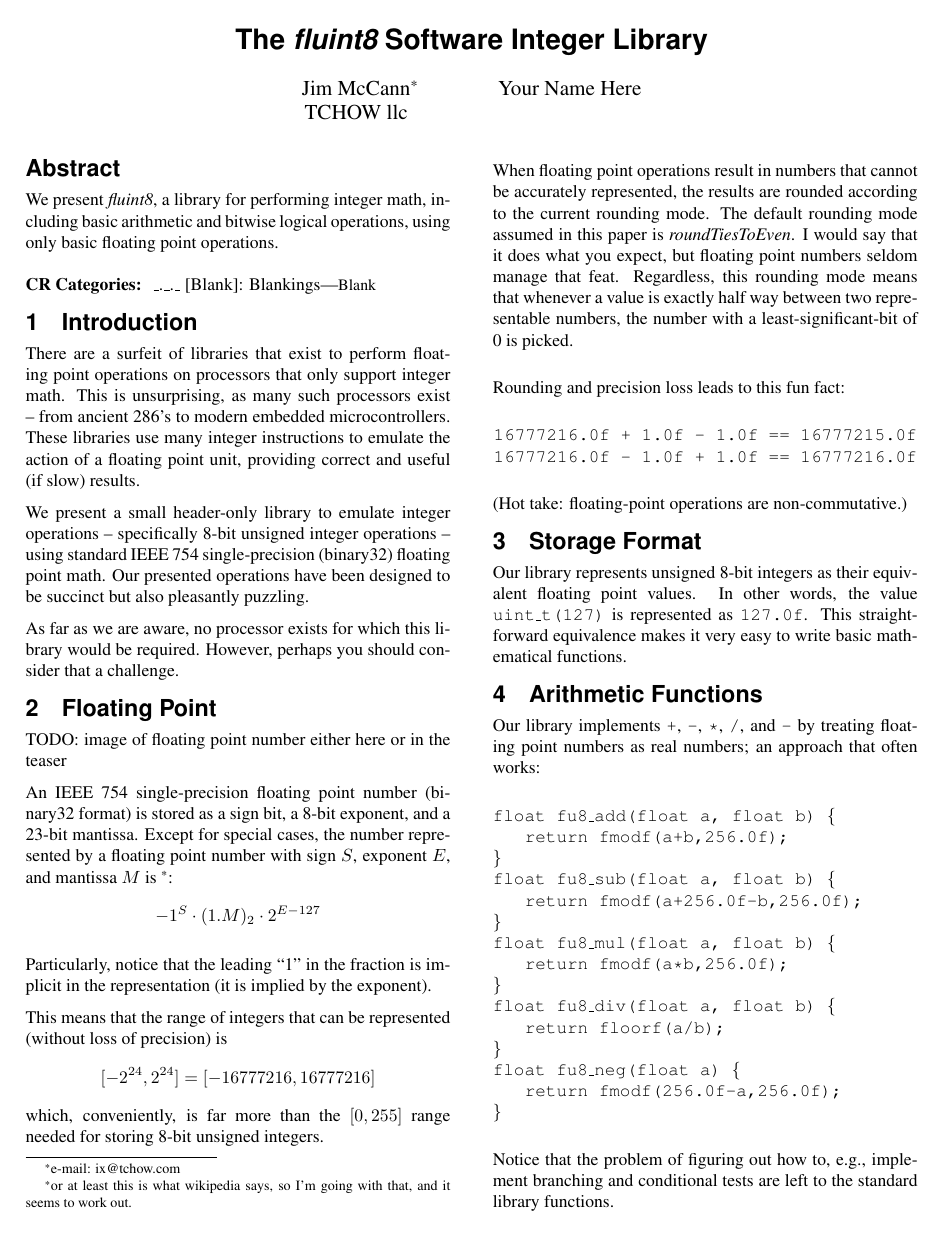
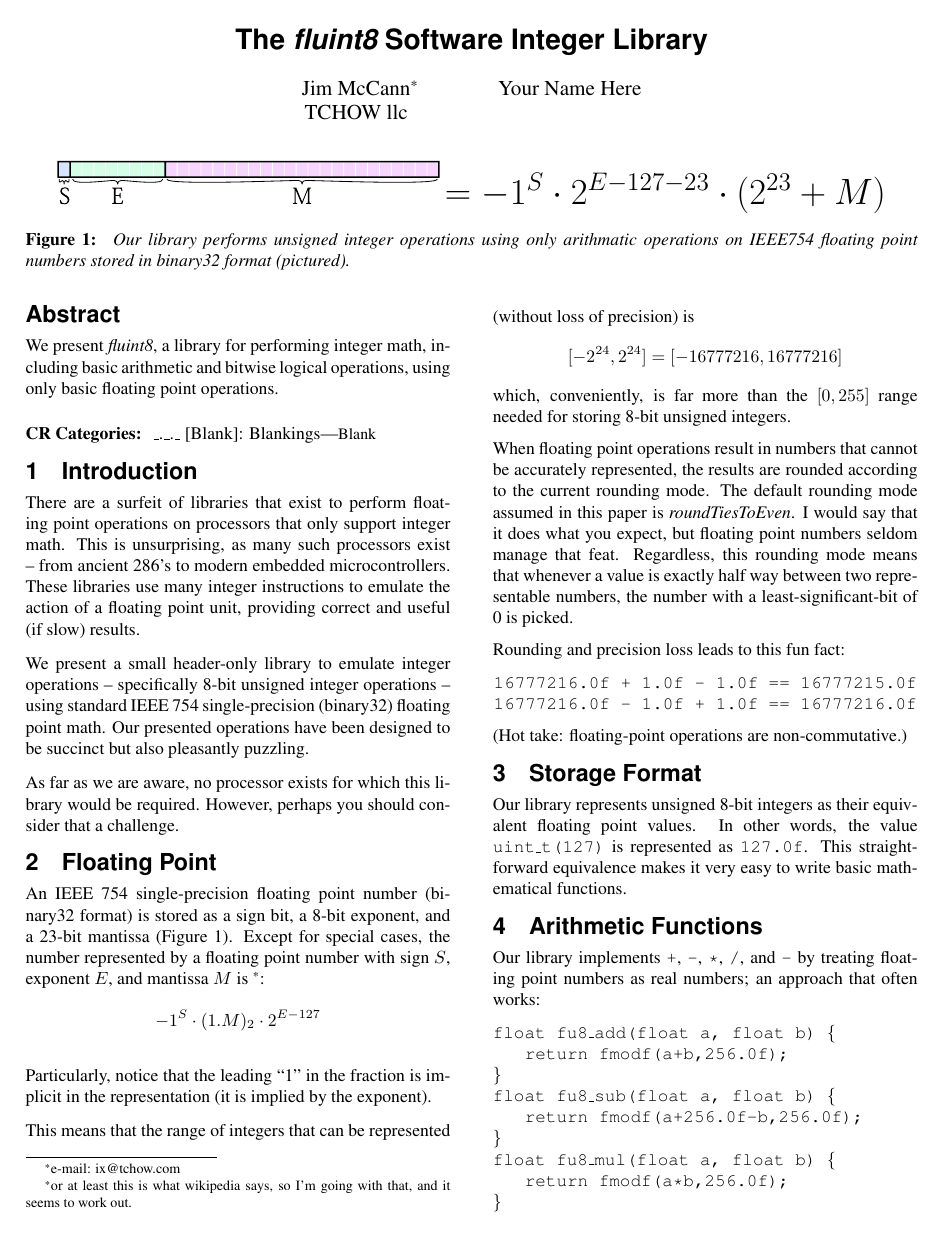
Before and after one commit to ixchow/fluint8, a LaTeX paper (paper/fluint.tex): page 1 of 2. Compiled offline with pdfLaTeX.

Commit message:
requisite picture

```diff
--- a/paper/fluint.tex
+++ b/paper/fluint.tex
@@ -40,13 +40,12 @@
 
 \author{Jim McCann\thanks{e-mail: ix@tchow.com}\\TCHOW llc \and Your Name Here}
 
-%\teaser{
-%\centering
-%\Huge
-%A ? B : C
-%\caption{\label{fig-ternary}
-%The ternary traditional operator (``tradnary operator'') evaluates to either B or C depending on the truth of operand A.
-%}}
+\teaser{
+\centering
+\includegraphics[width=3in]{ieee754-binary32.pdf} \huge $= -1^{S}\cdot 2^{E-127-23} \cdot (2^{23} + M)$
+\caption{\label{fig-binary32}
+Our library performs unsigned integer operations using only arithmatic operations on IEEE754 floating point numbers stored in binary32 format (pictured).
+}}
 
 %\keywords{anger, invective, morality}
 \begin{document}
@@ -73,9 +72,7 @@ As far as we are aware, no processor exists for which this library would be requ
 However, perhaps you should consider that a challenge.
 
 \section{Floating Point}
-TODO: image of floating point number either here or in the teaser
-
-An IEEE 754 single-precision floating point number (binary32 format) is stored as a sign bit, a 8-bit exponent, and a 23-bit mantissa.
+An IEEE 754 single-precision floating point number (binary32 format) is stored as a sign bit, a 8-bit exponent, and a 23-bit mantissa (Figure~\ref{fig-binary32}).
 Except for special cases, the number represented by a floating point number with sign $S$, exponent $E$, and mantissa $M$ is
 \footnote{or at least this is what wikipedia says, so I'm going with that, and it seems to work out.}:
 \begin{displaymath}
```
Also changed, not shown: paper/Makefile (added), paper/ieee754-binary32.pdf (added), paper/ieee754-binary32.svg (added).
